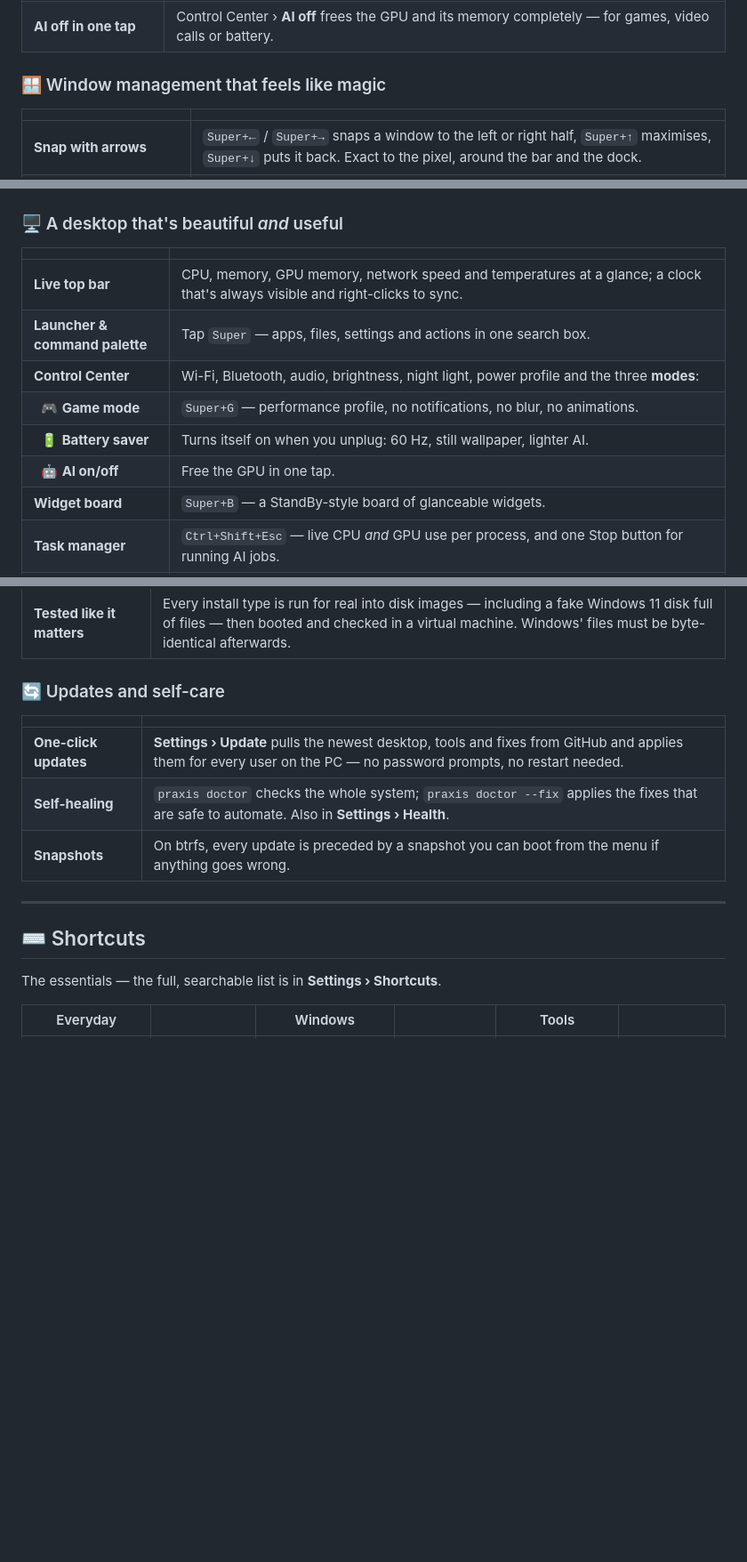
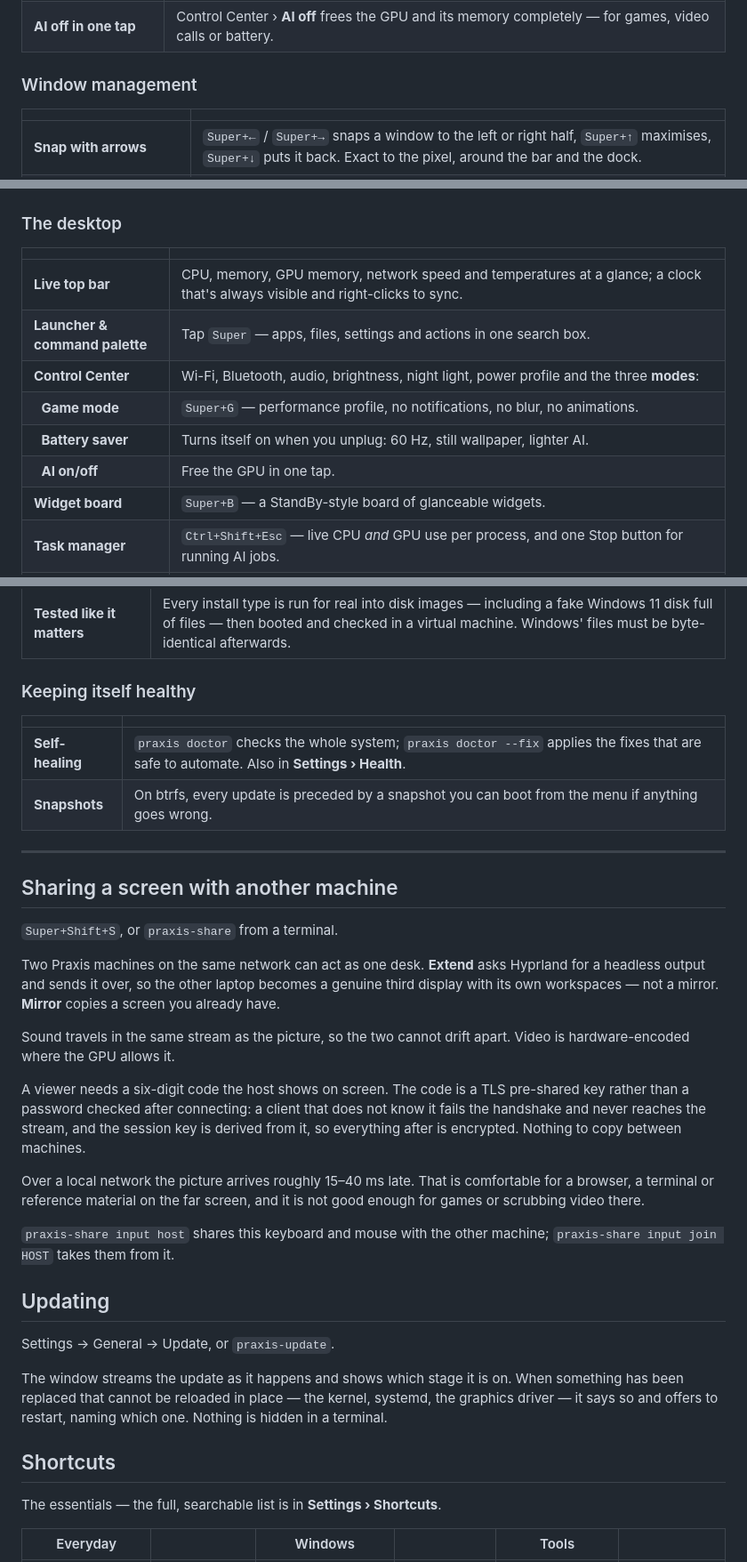
Before and after one commit to MrMehulkhanna/praxis, a Markdown page: README.md, 3 parts joined by grey strips. Shown at 89% size. Rendered like a GitHub page; blank space fills up the shorter version.

```diff
--- a/README.md
+++ b/README.md
@@ -85,7 +79,7 @@ curl -sL https://raw.githubusercontent.com/MrMehulkhanna/praxis/main/iso/airootf
 | **AI that can't hurt you** | Every command the AI proposes is classified *auto / confirm / forbidden*. Only an explicit safe list runs unattended, and every decision is written to an audit log. |
 | **AI off in one tap** | Control Center › **AI off** frees the GPU and its memory completely — for games, video calls or battery. |
 
-### 🪟 Window management that feels like magic
+### Window management
 
 | | |
 |---|---|
@@ -100,16 +94,16 @@ curl -sL https://raw.githubusercontent.com/MrMehulkhanna/praxis/main/iso/airootf
 
 <p align="center"><img src="docs/screenshots/settings-shortcuts.png" width="720" alt="Settings — every shortcut, grouped and searchable"></p>
 
-### 🖥️ A desktop that's beautiful *and* useful
+### The desktop
 
 | | |
 |---|---|
 | **Live top bar** | CPU, memory, GPU memory, network speed and temperatures at a glance; a clock that's always visible and right-clicks to sync. |
 | **Launcher & command palette** | Tap `Super` — apps, files, settings and actions in one search box. |
 | **Control Center** | Wi-Fi, Bluetooth, audio, brightness, night light, power profile and the three **modes**: |
-| &nbsp;&nbsp;🎮 **Game mode** | `Super+G` — performance profile, no notifications, no blur, no animations. |
-| &nbsp;&nbsp;🔋 **Battery saver** | Turns itself on when you unplug: 60 Hz, still wallpaper, lighter AI. |
-| &nbsp;&nbsp;🤖 **AI on/off** | Free the GPU in one tap. |
+| &nbsp;&nbsp;**Game mode** | `Super+G` — performance profile, no notifications, no blur, no animations. |
+| &nbsp;&nbsp;**Battery saver** | Turns itself on when you unplug: 60 Hz, still wallpaper, lighter AI. |
+| &nbsp;&nbsp;**AI on/off** | Free the GPU in one tap. |
 | **Widget board** | `Super+B` — a StandBy-style board of glanceable widgets. |
 | **Task manager** | `Ctrl+Shift+Esc` — live CPU *and* GPU use per process, and one Stop button for running AI jobs. |
 | **Built-in tools** | Clipboard history (`Super+Shift+V`), emoji picker (`Super+.`), colour picker (`Super+Shift+C`), screen recorder (`Super+Shift+R`), quick notes (`Super+N`), screenshots (`Print`). |
@@ -141,17 +135,50 @@ curl -sL https://raw.githubusercontent.com/MrMehulkhanna/praxis/main/iso/airootf
 | **Boots straight into Praxis** | Some HP and Acer firmware keeps putting Windows first, so you'd need F9/F12 every time. Praxis puts itself back at the front of the boot order on every start, and keeps a fallback loader the firmware always finds. Windows stays one click away in the boot menu. |
 | **Tested like it matters** | Every install type is run for real into disk images — including a fake Windows 11 disk full of files — then booted and checked in a virtual machine. Windows' files must be byte-identical afterwards. |
 
-### 🔄 Updates and self-care
+### Keeping itself healthy
 
 | | |
 |---|---|
-| **One-click updates** | **Settings › Update** pulls the newest desktop, tools and fixes from GitHub and applies them for every user on the PC — no password prompts, no restart needed. |
 | **Self-healing** | `praxis doctor` checks the whole system; `praxis doctor --fix` applies the fixes that are safe to automate. Also in **Settings › Health**. |
 | **Snapshots** | On btrfs, every update is preceded by a snapshot you can boot from the menu if anything goes wrong. |
 
 ---
 
-## ⌨️ Shortcuts
+## Sharing a screen with another machine
+
+`Super+Shift+S`, or `praxis-share` from a terminal.
+
+Two Praxis machines on the same network can act as one desk. **Extend** asks
+Hyprland for a headless output and sends it over, so the other laptop becomes
+a genuine third display with its own workspaces — not a mirror. **Mirror**
+copies a screen you already have.
+
+Sound travels in the same stream as the picture, so the two cannot drift
+apart. Video is hardware-encoded where the GPU allows it.
+
+A viewer needs a six-digit code the host shows on screen. The code is a TLS
+pre-shared key rather than a password checked after connecting: a client that
+does not know it fails the handshake and never reaches the stream, and the
+session key is derived from it, so everything after is encrypted. Nothing to
+copy between machines.
+
+Over a local network the picture arrives roughly 15–40 ms late. That is
+comfortable for a browser, a terminal or reference material on the far
+screen, and it is not good enough for games or scrubbing video there.
+
+`praxis-share input host` shares this keyboard and mouse with the other
+machine; `praxis-share input join HOST` takes them from it.
+
+## Updating
+
+Settings → General → Update, or `praxis-update`.
+
+The window streams the update as it happens and shows which stage it is on.
+When something has been replaced that cannot be reloaded in place — the
+kernel, systemd, the graphics driver — it says so and offers to restart,
+naming which one. Nothing is hidden in a terminal.
+
+## Shortcuts
 
 The essentials — the full, searchable list is in **Settings › Shortcuts**.
 
```
Also changed, not shown: other parts of README.md (+22 -28 lines).
